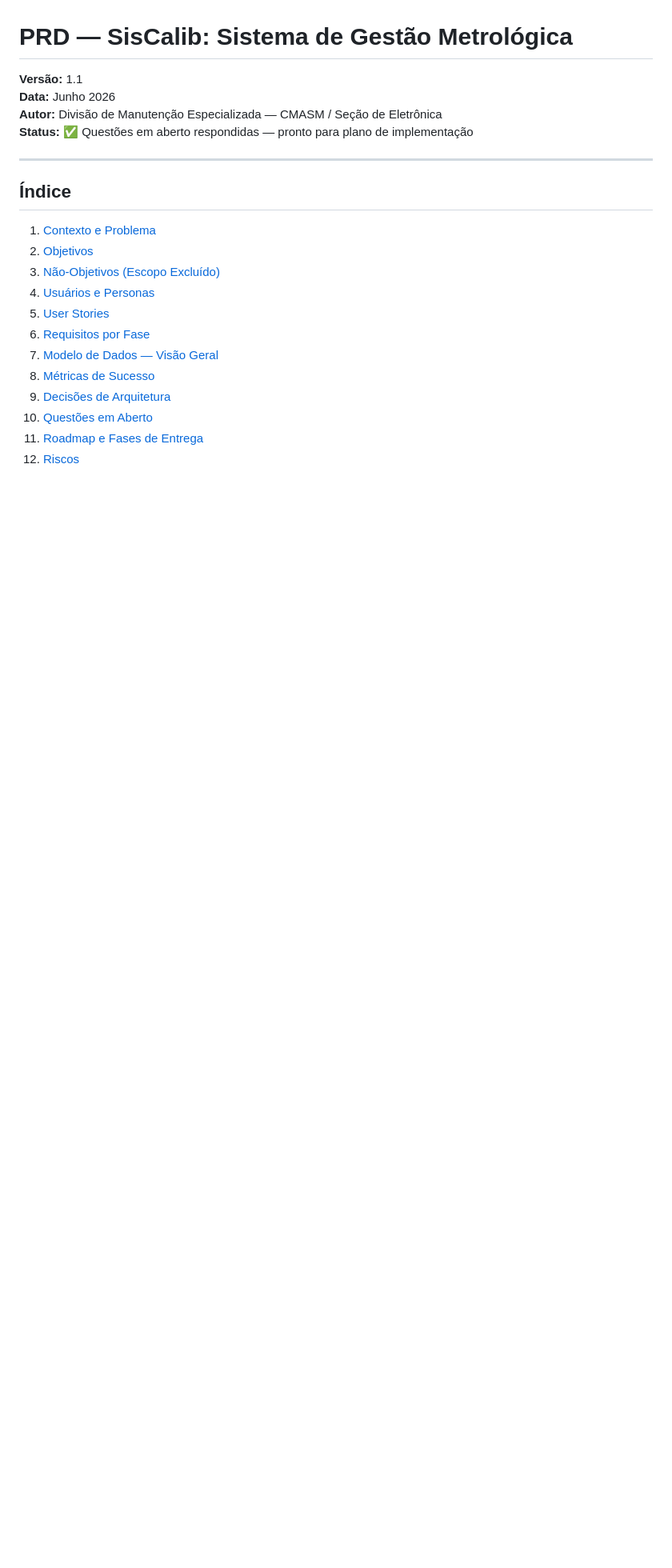
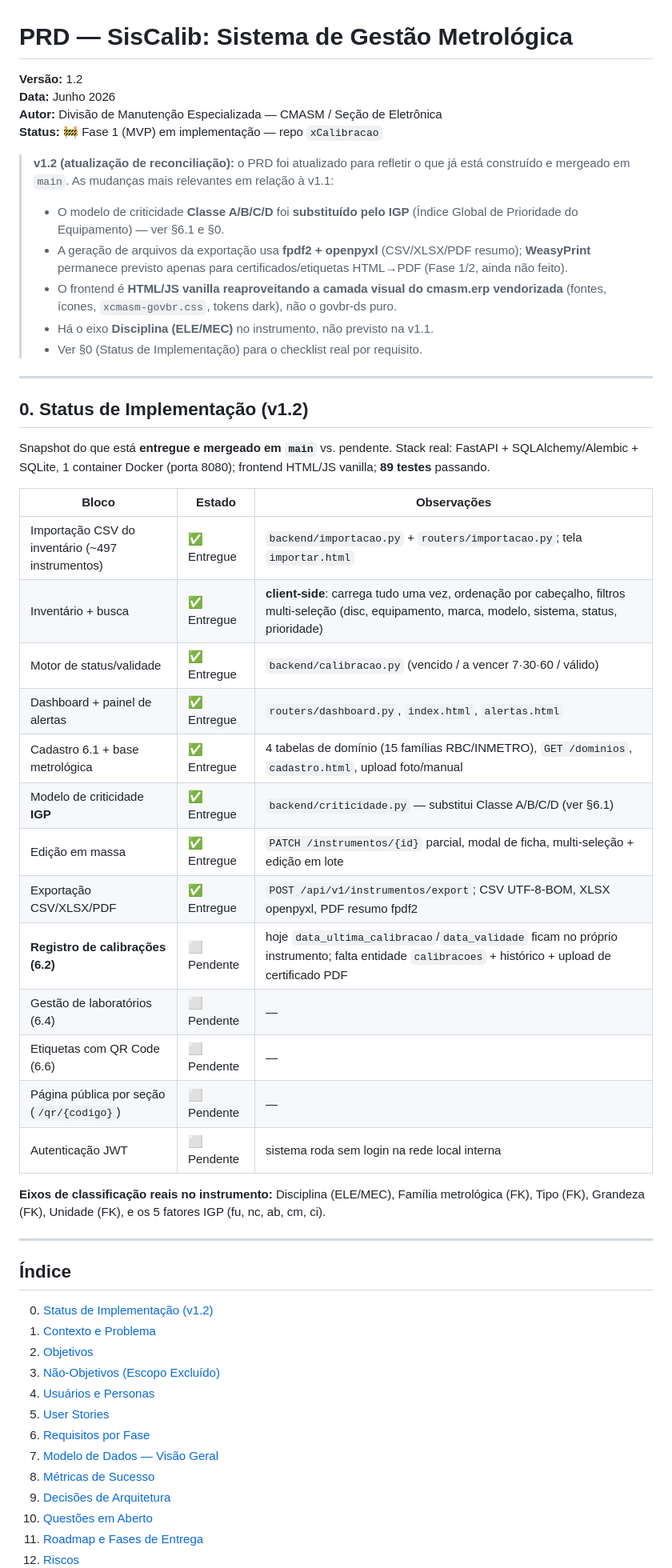
Before and after one commit to luctronics-ET/cmms.calibracao, a Markdown page: PRD-SisCalib.md, the part around one of its changes. Shown at 80% size. GitHub-like rendering; blank space fills up the shorter version.

Commit message:
docs: PRD v1.2 (reconcilia com o que está em main) + spec do Registro de Calibrações (6.2)
Co-Authored-By: Claude Opus 4.8 (1M context) <noreply@anthropic.com>

```diff
--- a/PRD-SisCalib.md
+++ b/PRD-SisCalib.md
@@ -1,12 +1,44 @@
 # PRD — SisCalib: Sistema de Gestão Metrológica
-**Versão:** 1.1
+**Versão:** 1.2
 **Data:** Junho 2026
 **Autor:** Divisão de Manutenção Especializada — CMASM / Seção de Eletrônica
-**Status:** ✅ Questões em aberto respondidas — pronto para plano de implementação
+**Status:** 🚧 Fase 1 (MVP) em implementação — repo `xCalibracao`
+
+> **v1.2 (atualização de reconciliação):** o PRD foi atualizado para refletir o que já está construído e mergeado em `main`. As mudanças mais relevantes em relação à v1.1:
+> - O modelo de criticidade **Classe A/B/C/D** foi **substituído pelo IGP** (Índice Global de Prioridade do Equipamento) — ver §6.1 e §0.
+> - A geração de arquivos da exportação usa **fpdf2 + openpyxl** (CSV/XLSX/PDF resumo); **WeasyPrint** permanece previsto apenas para certificados/etiquetas HTML→PDF (Fase 1/2, ainda não feito).
+> - O frontend é **HTML/JS vanilla reaproveitando a camada visual do cmasm.erp vendorizada** (fontes, ícones, `xcmasm-govbr.css`, tokens dark), não o govbr-ds puro.
+> - Há o eixo **Disciplina (ELE/MEC)** no instrumento, não previsto na v1.1.
+> - Ver §0 (Status de Implementação) para o checklist real por requisito.
+
+---
+
+## 0. Status de Implementação (v1.2)
+
+Snapshot do que está **entregue e mergeado em `main`** vs. pendente. Stack real: FastAPI + SQLAlchemy/Alembic + SQLite, 1 container Docker (porta 8080); frontend HTML/JS vanilla; **89 testes** passando.
+
+| Bloco | Estado | Observações |
+|-------|--------|-------------|
+| Importação CSV do inventário (~497 instrumentos) | ✅ Entregue | `backend/importacao.py` + `routers/importacao.py`; tela `importar.html` |
+| Inventário + busca | ✅ Entregue | **client-side**: carrega tudo uma vez, ordenação por cabeçalho, filtros multi-seleção (disc, equipamento, marca, modelo, sistema, status, prioridade) |
+| Motor de status/validade | ✅ Entregue | `backend/calibracao.py` (vencido / a vencer 7·30·60 / válido) |
+| Dashboard + painel de alertas | ✅ Entregue | `routers/dashboard.py`, `index.html`, `alertas.html` |
+| Cadastro 6.1 + base metrológica | ✅ Entregue | 4 tabelas de domínio (15 famílias RBC/INMETRO), `GET /dominios`, `cadastro.html`, upload foto/manual |
+| Modelo de criticidade **IGP** | ✅ Entregue | `backend/criticidade.py` — substitui Classe A/B/C/D (ver §6.1) |
+| Edição em massa | ✅ Entregue | `PATCH /instrumentos/{id}` parcial, modal de ficha, multi-seleção + edição em lote |
+| Exportação CSV/XLSX/PDF | ✅ Entregue | `POST /api/v1/instrumentos/export`; CSV UTF-8-BOM, XLSX openpyxl, PDF resumo fpdf2 |
+| **Registro de calibrações (6.2)** | ⬜ Pendente | hoje `data_ultima_calibracao`/`data_validade` ficam no próprio instrumento; falta entidade `calibracoes` + histórico + upload de certificado PDF |
+| Gestão de laboratórios (6.4) | ⬜ Pendente | — |
+| Etiquetas com QR Code (6.6) | ⬜ Pendente | — |
+| Página pública por seção (`/qr/{codigo}`) | ⬜ Pendente | — |
+| Autenticação JWT | ⬜ Pendente | sistema roda sem login na rede local interna |
+
+**Eixos de classificação reais no instrumento:** Disciplina (ELE/MEC), Família metrológica (FK), Tipo (FK), Grandeza (FK), Unidade (FK), e os 5 fatores IGP (fu, nc, ab, cm, ci).
 
 ---
 
 ## Índice
+0. [Status de Implementação (v1.2)](#0-status-de-implementação-v12)
 1. [Contexto e Problema](#1-contexto-e-problema)
 2. [Objetivos](#2-objetivos)
 3. [Não-Objetivos (Escopo Excluído)](#3-não-objetivos-escopo-excluído)
```
Also changed, not shown: other parts of PRD-SisCalib.md (+49 -17 lines), 1 other file.
